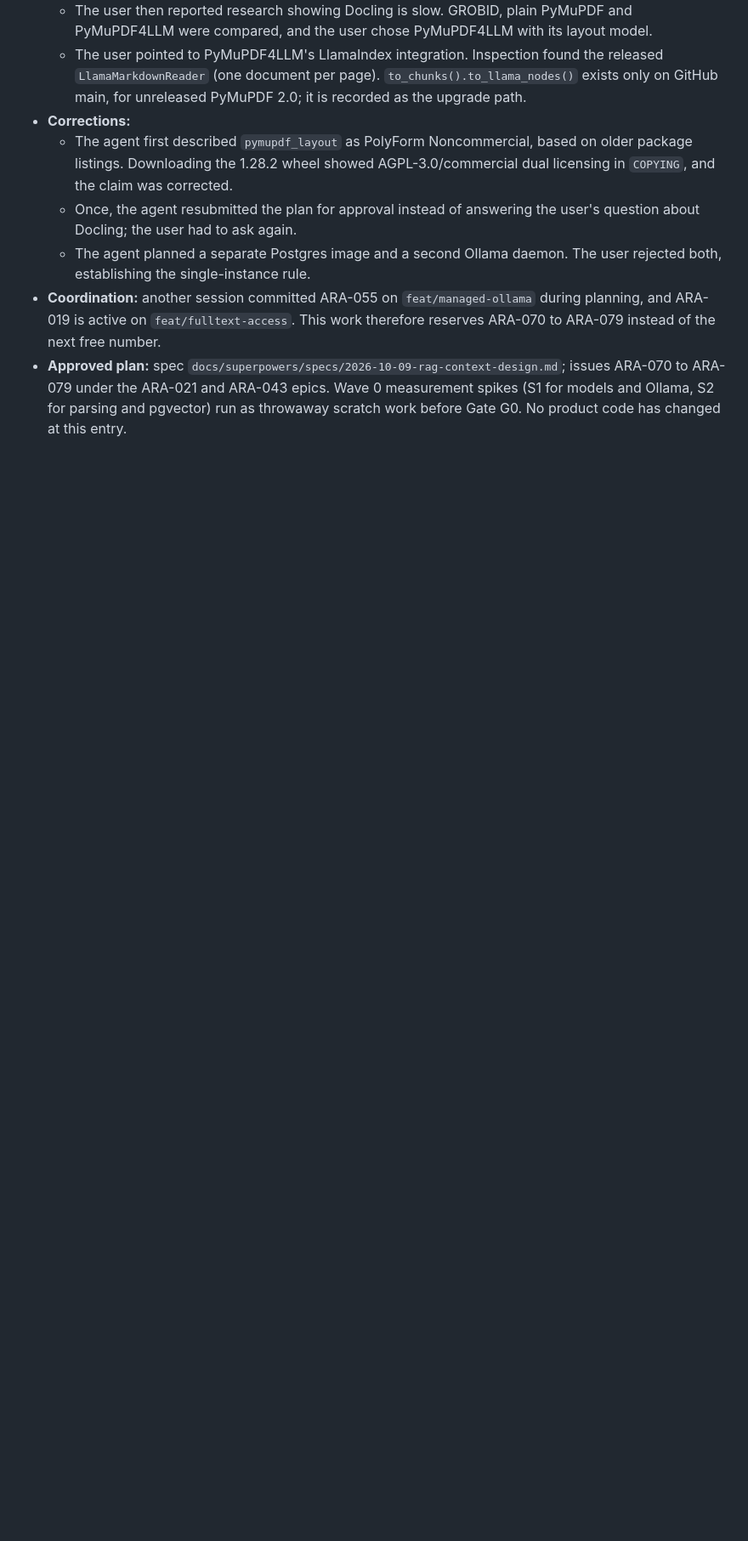
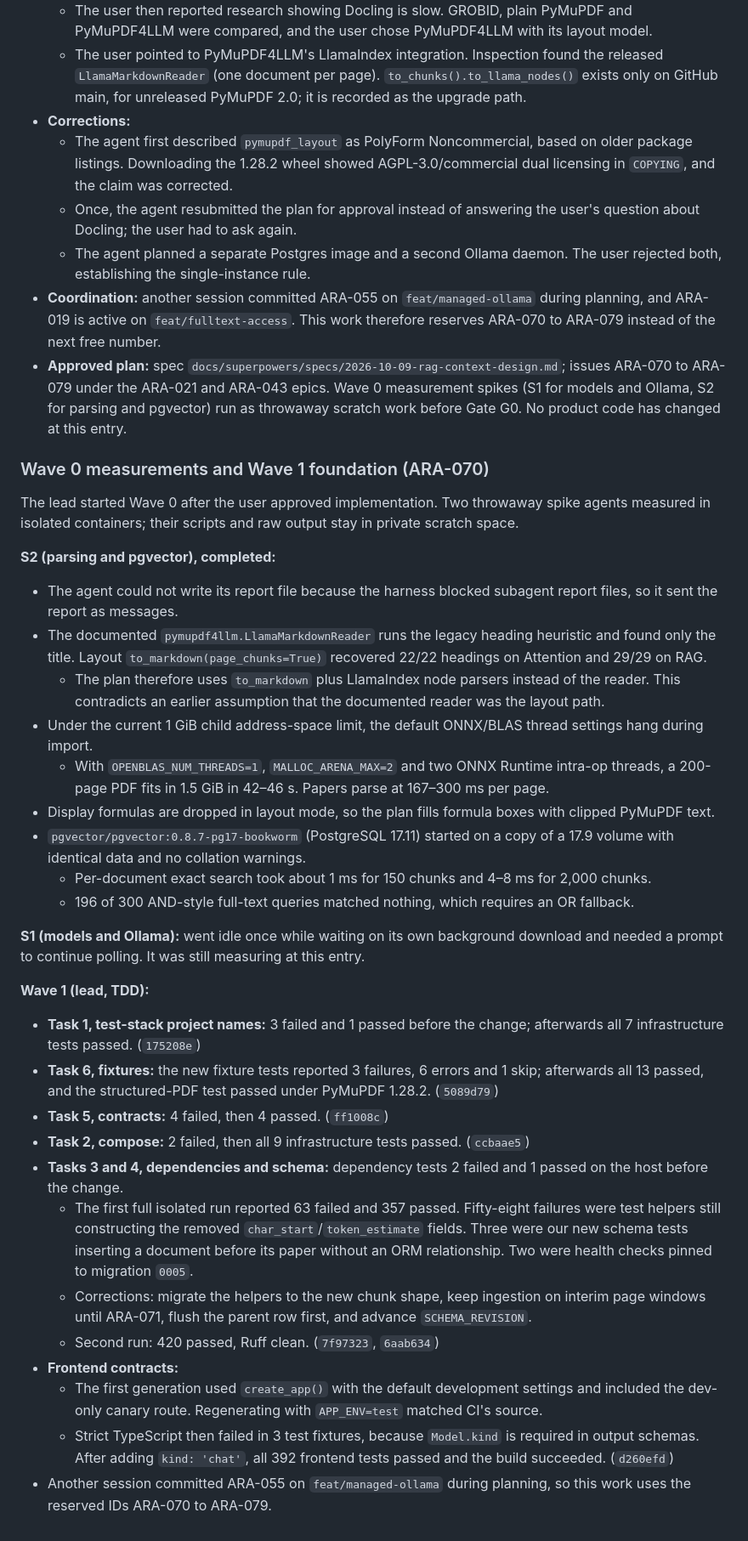
Before and after one commit to friberk/ara, a Markdown page: docs/agent-development-log.md, the part around the change. Shown at 85% size. Rendered like a GitHub page; blank space fills up the shorter version.

Commit message:
docs(agent): record Wave 0 measurements and Wave 1 evidence (ARA-070)

```diff
--- a/docs/agent-development-log.md
+++ b/docs/agent-development-log.md
@@ -456,3 +456,34 @@ The final root format check found one newly added test signature needing Ruff fo
   - The agent planned a separate Postgres image and a second Ollama daemon. The user rejected both, establishing the single-instance rule.
 - **Coordination:** another session committed ARA-055 on `feat/managed-ollama` during planning, and ARA-019 is active on `feat/fulltext-access`. This work therefore reserves ARA-070 to ARA-079 instead of the next free number.
 - **Approved plan:** spec `docs/superpowers/specs/2026-10-09-rag-context-design.md`; issues ARA-070 to ARA-079 under the ARA-021 and ARA-043 epics. Wave 0 measurement spikes (S1 for models and Ollama, S2 for parsing and pgvector) run as throwaway scratch work before Gate G0. No product code has changed at this entry.
+
+### Wave 0 measurements and Wave 1 foundation (ARA-070)
+
+The lead started Wave 0 after the user approved implementation. Two throwaway spike agents measured in isolated containers; their scripts and raw output stay in private scratch space.
+
+**S2 (parsing and pgvector), completed:**
+- The agent could not write its report file because the harness blocked subagent report files, so it sent the report as messages.
+- The documented `pymupdf4llm.LlamaMarkdownReader` runs the legacy heading heuristic and found only the title. Layout `to_markdown(page_chunks=True)` recovered 22/22 headings on Attention and 29/29 on RAG.
+  - The plan therefore uses `to_markdown` plus LlamaIndex node parsers instead of the reader. This contradicts an earlier assumption that the documented reader was the layout path.
+- Under the current 1 GiB child address-space limit, the default ONNX/BLAS thread settings hang during import.
+  - With `OPENBLAS_NUM_THREADS=1`, `MALLOC_ARENA_MAX=2` and two ONNX Runtime intra-op threads, a 200-page PDF fits in 1.5 GiB in 42–46 s. Papers parse at 167–300 ms per page.
+- Display formulas are dropped in layout mode, so the plan fills formula boxes with clipped PyMuPDF text.
+- `pgvector/pgvector:0.8.7-pg17-bookworm` (PostgreSQL 17.11) started on a copy of a 17.9 volume with identical data and no collation warnings.
+  - Per-document exact search took about 1 ms for 150 chunks and 4–8 ms for 2,000 chunks.
+  - 196 of 300 AND-style full-text queries matched nothing, which requires an OR fallback.
+
+**S1 (models and Ollama):** went idle once while waiting on its own background download and needed a prompt to continue polling. It was still measuring at this entry.
+
+**Wave 1 (lead, TDD):**
+- **Task 1, test-stack project names:** 3 failed and 1 passed before the change; afterwards all 7 infrastructure tests passed. (`175208e`)
+- **Task 6, fixtures:** the new fixture tests reported 3 failures, 6 errors and 1 skip; afterwards all 13 passed, and the structured-PDF test passed under PyMuPDF 1.28.2. (`5089d79`)
+- **Task 5, contracts:** 4 failed, then 4 passed. (`ff1008c`)
+- **Task 2, compose:** 2 failed, then all 9 infrastructure tests passed. (`ccbaae5`)
+- **Tasks 3 and 4, dependencies and schema:** dependency tests 2 failed and 1 passed on the host before the change.
+  - The first full isolated run reported 63 failed and 357 passed. Fifty-eight failures were test helpers still constructing the removed `char_start`/`token_estimate` fields. Three were our new schema tests inserting a document before its paper without an ORM relationship. Two were health checks pinned to migration `0005`.
+  - Corrections: migrate the helpers to the new chunk shape, keep ingestion on interim page windows until ARA-071, flush the parent row first, and advance `SCHEMA_REVISION`.
+  - Second run: 420 passed, Ruff clean. (`7f97323`, `6aab634`)
+- **Frontend contracts:**
+  - The first generation used `create_app()` with the default development settings and included the dev-only canary route. Regenerating with `APP_ENV=test` matched CI's source.
+  - Strict TypeScript then failed in 3 test fixtures, because `Model.kind` is required in output schemas. After adding `kind: 'chat'`, all 392 frontend tests passed and the build succeeded. (`d260efd`)
+- Another session committed ARA-055 on `feat/managed-ollama` during planning, so this work uses the reserved IDs ARA-070 to ARA-079.
```
